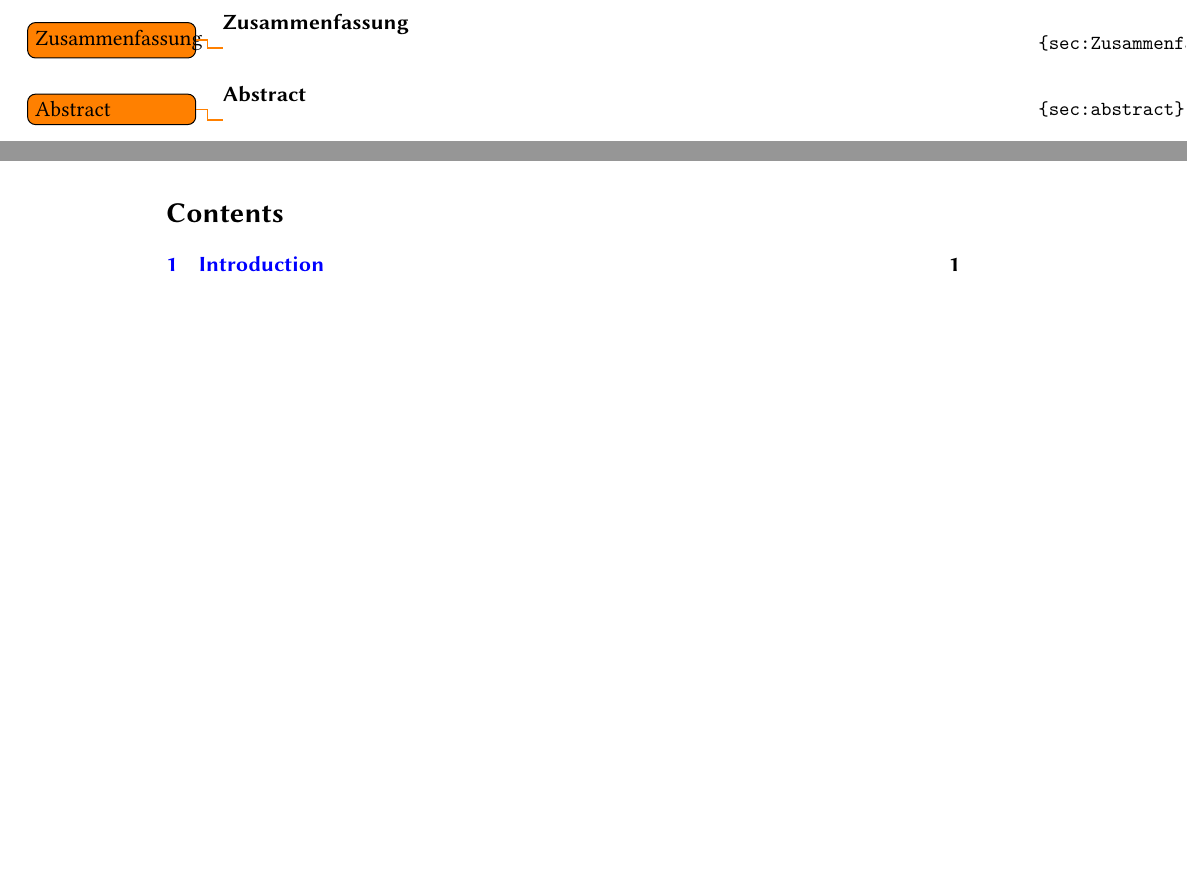
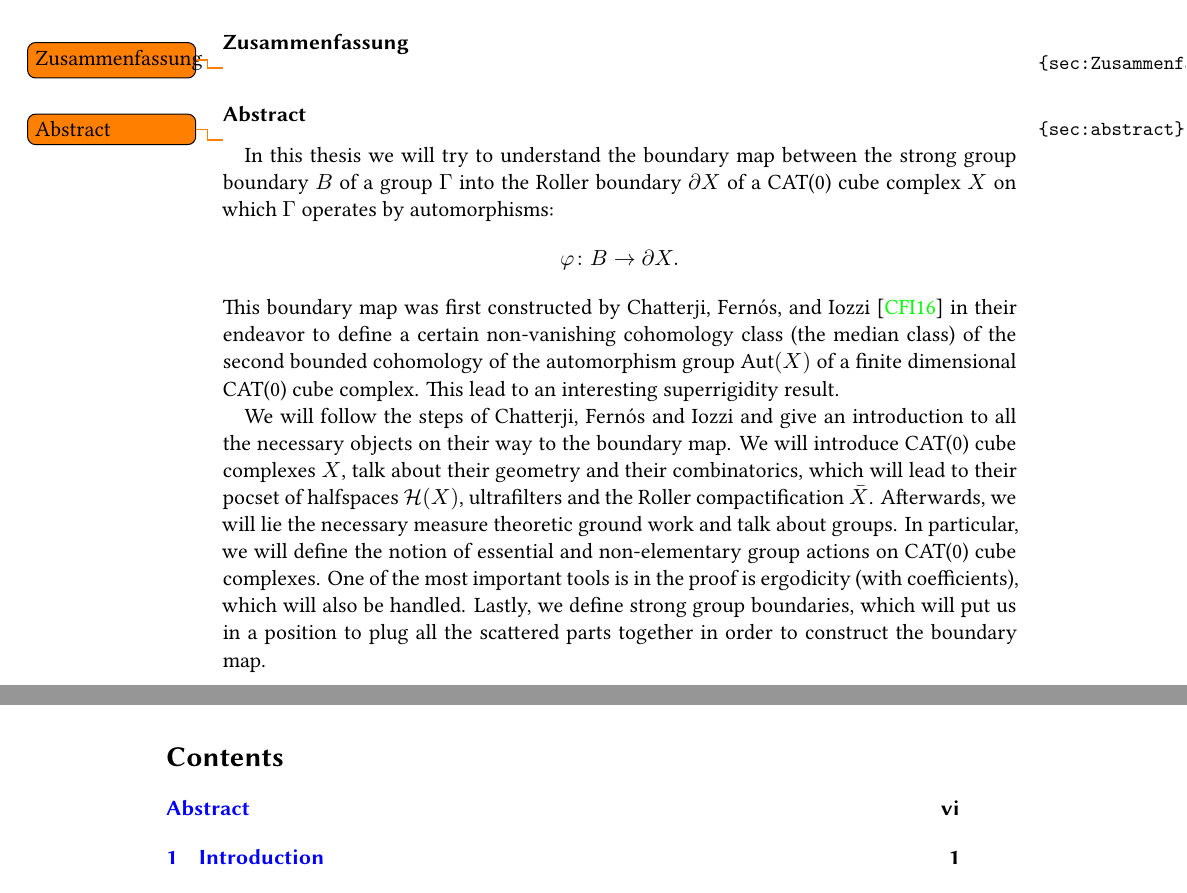
Before and after one commit to Emrys-Merlin/Master-Mathematics, a LaTeX document (Master.tex, which reads content/abstract.tex): two parts of pages 6 and 7 of 81, joined at a grey line, cut so that both start at the same text, the shorter picture padded with empty space. Compiled offline with XeLaTeX; an older LaTeX class or package is replaced by its successor.

Commit message:
English abstract was written

```diff
--- a/content/abstract.tex
+++ b/content/abstract.tex
@@ -1,6 +1,7 @@
 \selectlanguage{german}
 
 \subsubsection*{Zusammenfassung}
+\addcontentsline{toc}{section}{Abstract}%
 \label{sec:Zusammenfassung}
 \todo{Zusammenfassung}
 
@@ -10,7 +11,16 @@
 \label{sec:abstract}
 \todo{Abstract}
 
+In this thesis we will try to understand the boundary map between the strong group boundary \(B\) of a group \(\Gamma\) into the Roller boundary \(\partial X\) of a CAT(0) cube complex \(X\) on which \(\Gamma\) operates by automorphisms:
+\[
+  \phi\colon B \to \partial X.
+\]
+This boundary map was first constructed by \textcite{MR3509968} in their endeavor to define a certain non-vanishing cohomology class (the median class) of the second bounded cohomology of the automorphism group \(\Aut(X)\) of a finite dimensional CAT(0) cube complex. This lead to an interesting superrigidity result.
+
+We will follow the steps of Chatterji, Fernós and Iozzi and give an introduction to all the necessary objects on their way to the boundary map. We will introduce CAT(0) cube complexes \(X\), talk about their geometry and their combinatorics, which will lead to their pocset of halfspaces \(\mathcal{H}(X)\), ultrafilters and the Roller compactification \(\bar X\). Afterwards, we will lie the necessary measure theoretic ground work and talk about groups. In particular, we will define the notion of essential and non-elementary group actions on CAT(0) cube complexes. One of the most important tools is in the proof is ergodicity (with coefficients), which will also be handled. Lastly, we define strong group boundaries, which will put us in a position to plug all the scattered parts together in order to construct the boundary map.
+
 %%% Local Variables:
 %%% mode: latex
-%%% TeX-master: "../Bachelor"
+%%% TeX-master: "../Master"
+%%% ispell-local-dictionary: "en_US"
 %%% End:
```
